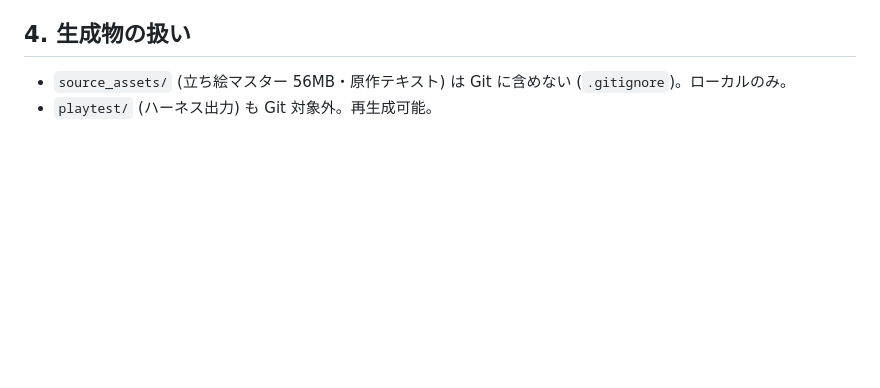
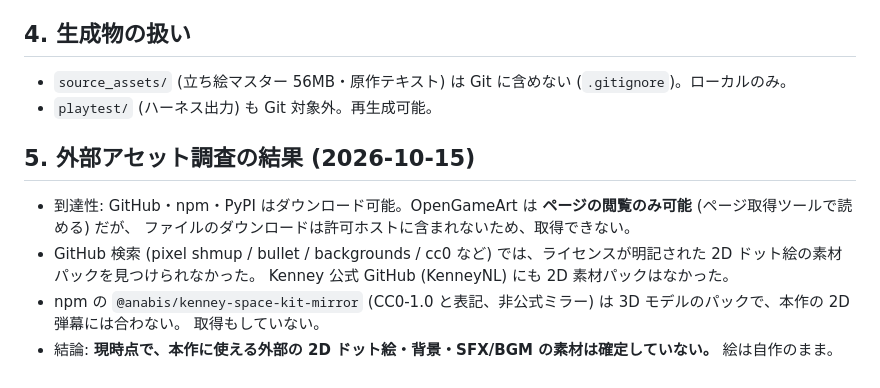
Before and after one commit to Rikudo-ren/honshitsu_danmaku2, a Markdown page: docs/STATUS.md, the part around the change. Rendered like a GitHub page; blank space fills up the shorter version.

Commit message:
Record external asset search results (reachability and licence findings)
Co-authored-by: arena-agent <297053741+arena-agent@users.noreply.github.com>

```diff
--- a/docs/STATUS.md
+++ b/docs/STATUS.md
@@ -45,3 +45,13 @@
 
 - `source_assets/` (立ち絵マスター 56MB・原作テキスト) は Git に含めない (`.gitignore`)。ローカルのみ。
 - `playtest/` (ハーネス出力) も Git 対象外。再生成可能。
+
+## 5. 外部アセット調査の結果 (2026-10-15)
+
+- 到達性: GitHub・npm・PyPI はダウンロード可能。OpenGameArt は **ページの閲覧のみ可能** (ページ取得ツールで読める) だが、
+  ファイルのダウンロードは許可ホストに含まれないため、取得できない。
+- GitHub 検索 (pixel shmup / bullet / backgrounds / cc0 など) では、ライセンスが明記された 2D ドット絵の素材パックを見つけられなかった。
+  Kenney 公式 GitHub (KenneyNL) にも 2D 素材パックはなかった。
+- npm の `@anabis/kenney-space-kit-mirror` (CC0-1.0 と表記、非公式ミラー) は 3D モデルのパックで、本作の 2D 弾幕には合わない。
+  取得もしていない。
+- 結論: **現時点で、本作に使える外部の 2D ドット絵・背景・SFX/BGM の素材は確定していない。** 絵は自作のまま。
```
